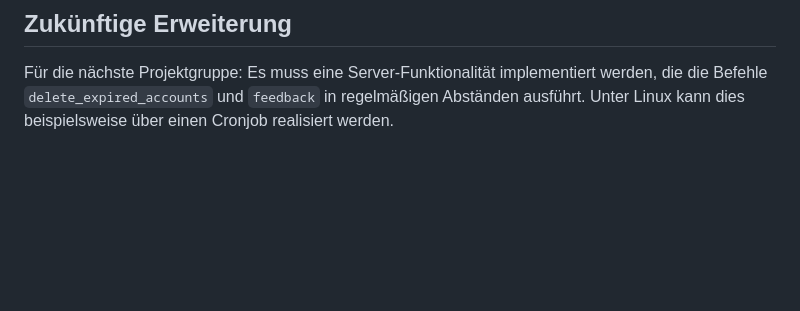
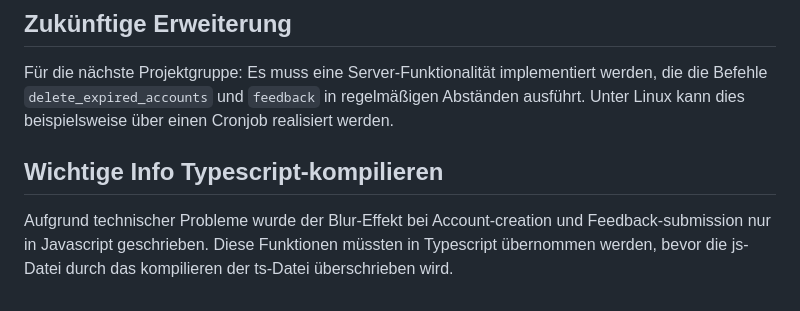
Before and after one commit to malinviveka/buddy-matching, a Markdown page: README.md, the part around the change. Rendered like a GitHub page; blank space fills up the shorter version.

Commit message:
Add ts-compile-notice to readme

```diff
--- a/README.md
+++ b/README.md
@@ -171,3 +171,6 @@ Diese Automatisierung stellt sicher, dass der Code immer einheitlich und nach de
 ## Zukünftige Erweiterung
 Für die nächste Projektgruppe:
 Es muss eine Server-Funktionalität implementiert werden, die die Befehle `delete_expired_accounts` und `feedback` in regelmäßigen Abständen ausführt. Unter Linux kann dies beispielsweise über einen Cronjob realisiert werden.
+
+## Wichtige Info Typescript-kompilieren
+Aufgrund technischer Probleme wurde der Blur-Effekt bei Account-creation und Feedback-submission nur in Javascript geschrieben. Diese Funktionen müssten in Typescript übernommen werden, bevor die js-Datei durch das kompilieren der ts-Datei überschrieben wird.
```
